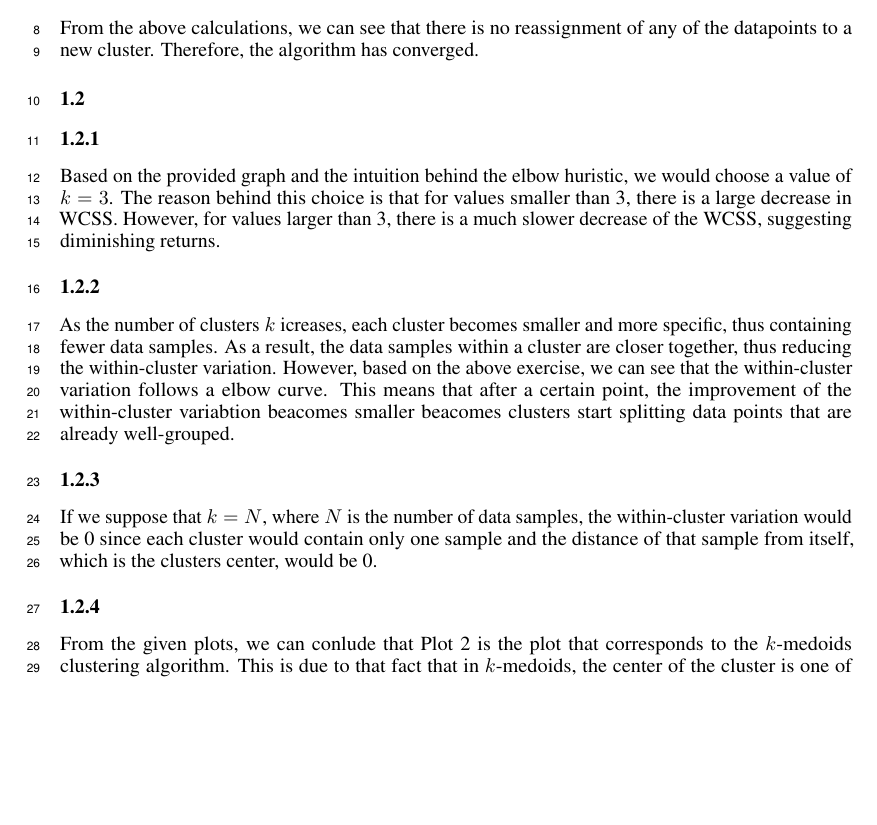
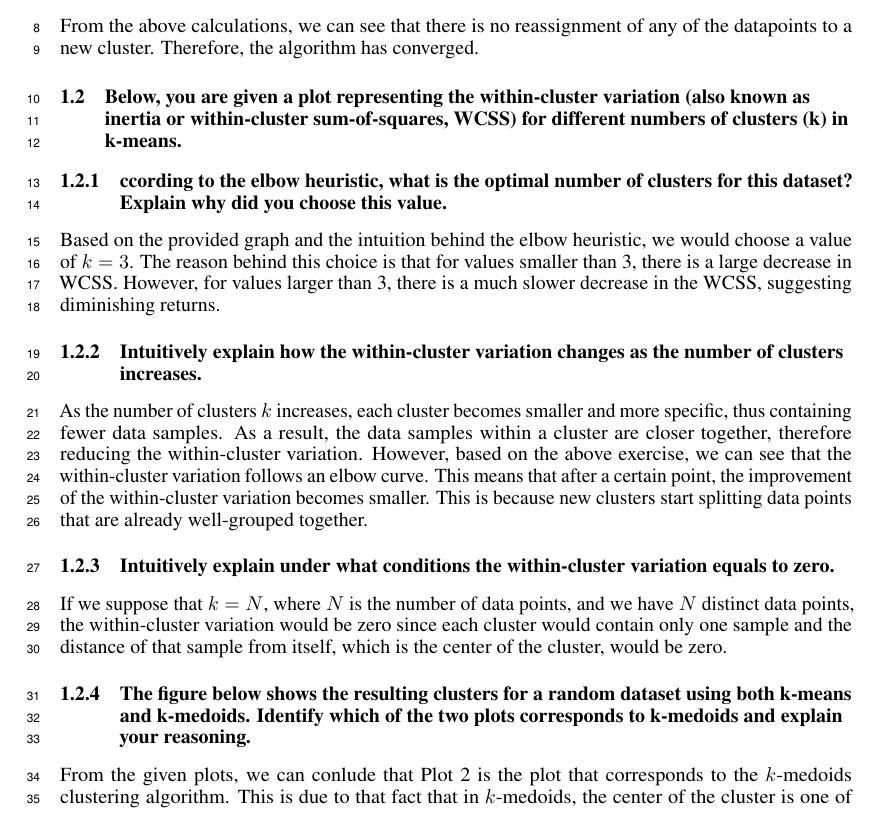
Before and after one commit to dhimitriosduka1/eml, a LaTeX problem sheet (Assignments/Assignment_4/submission/p1/sample.tex): part of page 2 of 2 before the commit and part of page 2 of 3 after it, cut so that both start at the same text, the shorter picture padded with empty space. Compiled offline with pdfLaTeX.

Commit message:
Done with P1

```diff
--- a/Assignments/Assignment_4/submission/p1/sample.tex
+++ b/Assignments/Assignment_4/submission/p1/sample.tex
@@ -86,17 +86,17 @@ Now, we calculate the distances of every point to the new centroids.
 
 From the above calculations, we can see that there is no reassignment of any of the datapoints to a new cluster. Therefore, the algorithm has converged.
 
-\subsection{}
-\subsubsection{}
-Based on the provided graph and the intuition behind the elbow huristic, we would choose a value of $k = 3$. The reason behind this choice is that for values smaller than 3, there is a large decrease in WCSS. However, for values larger than 3, there is a much slower decrease of the WCSS, suggesting diminishing returns.
+\subsection{Below, you are given a plot representing the within-cluster variation (also known as inertia or within-cluster sum-of-squares, WCSS) for different numbers of clusters (k) in k-means.}
+\subsubsection{ccording to the elbow heuristic, what is the optimal number of clusters for this dataset? Explain why did you choose this value.}
+Based on the provided graph and the intuition behind the elbow heuristic, we would choose a value of $k = 3$. The reason behind this choice is that for values smaller than 3, there is a large decrease in WCSS. However, for values larger than 3, there is a much slower decrease in the WCSS, suggesting diminishing returns.
 
-\subsubsection{}
-As the number of clusters $k$ icreases, each cluster becomes smaller and more specific, thus containing fewer data samples. As a result, the data samples within a cluster are closer together, thus reducing the within-cluster variation. However, based on the above exercise, we can see that the within-cluster variation follows a elbow curve. This means that after a certain point, the improvement of the within-cluster variabtion beacomes smaller beacomes clusters start splitting data points that are already well-grouped.
+\subsubsection{Intuitively explain how the within-cluster variation changes as the number of clusters increases.}
+As the number of clusters $k$ increases, each cluster becomes smaller and more specific, thus containing fewer data samples. As a result, the data samples within a cluster are closer together, therefore reducing the within-cluster variation. However, based on the above exercise, we can see that the within-cluster variation follows an elbow curve. This means that after a certain point, the improvement of the within-cluster variation becomes smaller. This is because new clusters start splitting data points that are already well-grouped together.
 
-\subsubsection{}
-If we suppose that $k = N$, where $N$ is the number of data samples, the within-cluster variation would be 0 since each cluster would contain only one sample and the distance of that sample from itself, which is the clusters center, would be 0.
+\subsubsection{Intuitively explain under what conditions the within-cluster variation equals to zero.}
+If we suppose that $k = N$, where $N$ is the number of data points, and we have $N$ distinct data points, the within-cluster variation would be zero since each cluster would contain only one sample and the distance of that sample from itself, which is the center of the cluster, would be zero.
 
-\subsubsection{}
+\subsubsection{The figure below shows the resulting clusters for a random dataset using both k-means and k-medoids. Identify which of the two plots corresponds to k-medoids and explain your reasoning.}
 From the given plots, we can conlude that Plot 2 is the plot that corresponds to the $k$-medoids clustering algorithm. This is due to that fact that in $k$-medoids, the center of the cluster is one of the data samples itself, while in the $k$-means clustering algorithm, the center of the cluster is not necessearly a sample point of the cluster.
 
 %%%%%%%%%%%%%%%%%%%%%%%%%%%%%%%%%%%%%
```
Also changed, not shown: Assignments/Assignment_4/submission/p1/sample.pdf, Assignments/Assignment_4/submission/p1/sample.tex (2 more changed lines).
